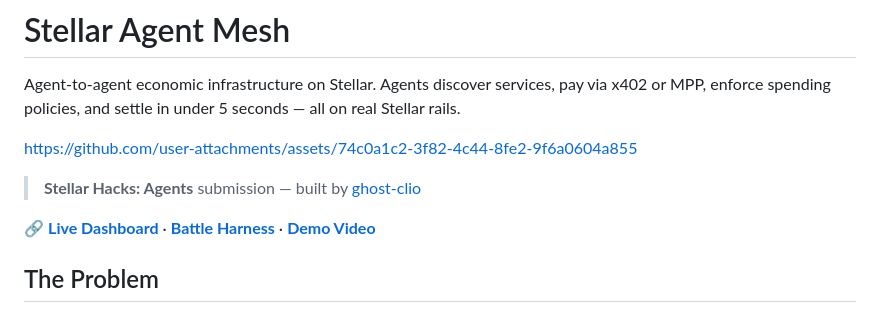
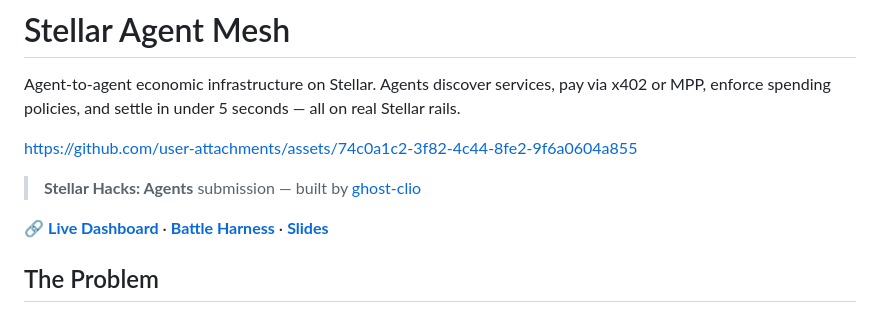
Before and after one commit to ghost-clio/stellar-agent-mesh, a Markdown page: README.md, the part around the change. Drawn GitHub-style.

Commit message:
fix: replace broken #demo link with working slides link

```diff
--- a/README.md
+++ b/README.md
@@ -8,7 +8,7 @@ https://github.com/user-attachments/assets/74c0a1c2-3f82-4c44-8fe2-9f6a0604a855
 
 > **Stellar Hacks: Agents** submission — built by [ghost-clio](https://github.com/ghost-clio)
 
-🔗 **[Live Dashboard](https://ghost-clio.github.io/stellar-agent-mesh/)** · **[Battle Harness](https://github.com/ghost-clio/stellar-agent-mesh-harness)** · **[Demo Video](https://ghost-clio.github.io/stellar-agent-mesh/#demo)**
+🔗 **[Live Dashboard](https://ghost-clio.github.io/stellar-agent-mesh/)** · **[Battle Harness](https://github.com/ghost-clio/stellar-agent-mesh-harness)** · **[Slides](https://ghost-clio.github.io/stellar-agent-mesh/slides.html)**
 
 ## The Problem
 
```
